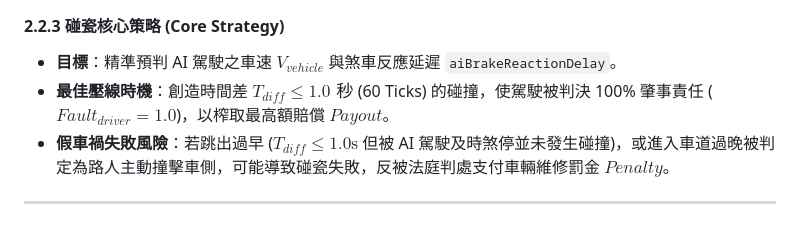
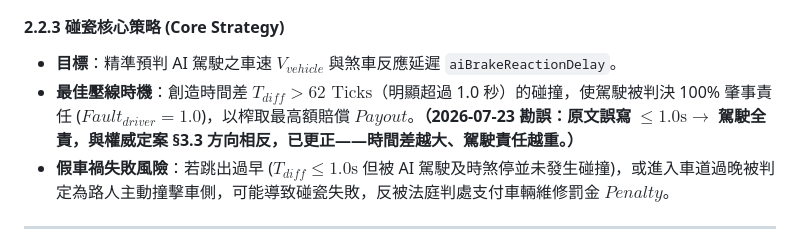
Before and after one commit to jesstsai0127/car-vs-pedestrian, a Markdown page: SPEC.md, the part around the change. Rendered like a GitHub page.

Commit message:
fix: 勘誤 §2.2.3 路人壓線時機舊敘述，對齊 §3.3 定案（>62 ticks 才駕駛全責）

```diff
--- a/SPEC.md
+++ b/SPEC.md
@@ -138,7 +138,7 @@
 
 #### 2.2.3 碰瓷核心策略 (Core Strategy)
 * **目標**：精準預判 AI 駕駛之車速 $V_{vehicle}$ 與煞車反應延遲 `aiBrakeReactionDelay`。
-* **最佳壓線時機**：創造時間差 $T_{diff} \le 1.0\text{ 秒}$ (60 Ticks) 的碰撞，使駕駛被判決 100% 肇事責任 ($Fault_{driver} = 1.0$)，以榨取最高額賠償 $Payout$。
+* **最佳壓線時機**：創造時間差 $T_{diff} > 62\text{ Ticks}$（明顯超過 1.0 秒）的碰撞，使駕駛被判決 100% 肇事責任 ($Fault_{driver} = 1.0$)，以榨取最高額賠償 $Payout$。**（2026-07-23 勘誤：原文誤寫 $\le 1.0\text{s} \to$ 駕駛全責，與權威定案 §3.3 方向相反，已更正——時間差越大、駕駛責任越重。）**
 * **假車禍失敗風險**：若跳出過早 ($T_{diff} \le 1.0\text{s}$ 但被 AI 駕駛及時煞停並未發生碰撞)，或進入車道過晚被判定為路人主動撞擊車側，可能導致碰瓷失敗，反被法庭判處支付車輛維修罰金 $Penalty$。
 
 
```
